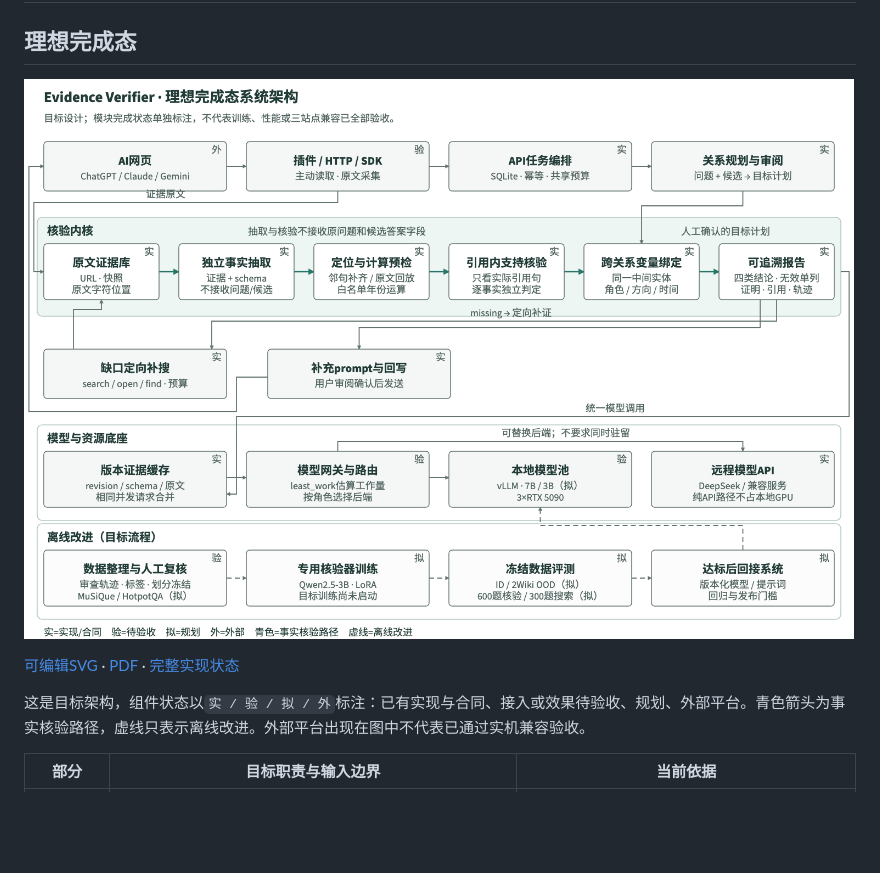
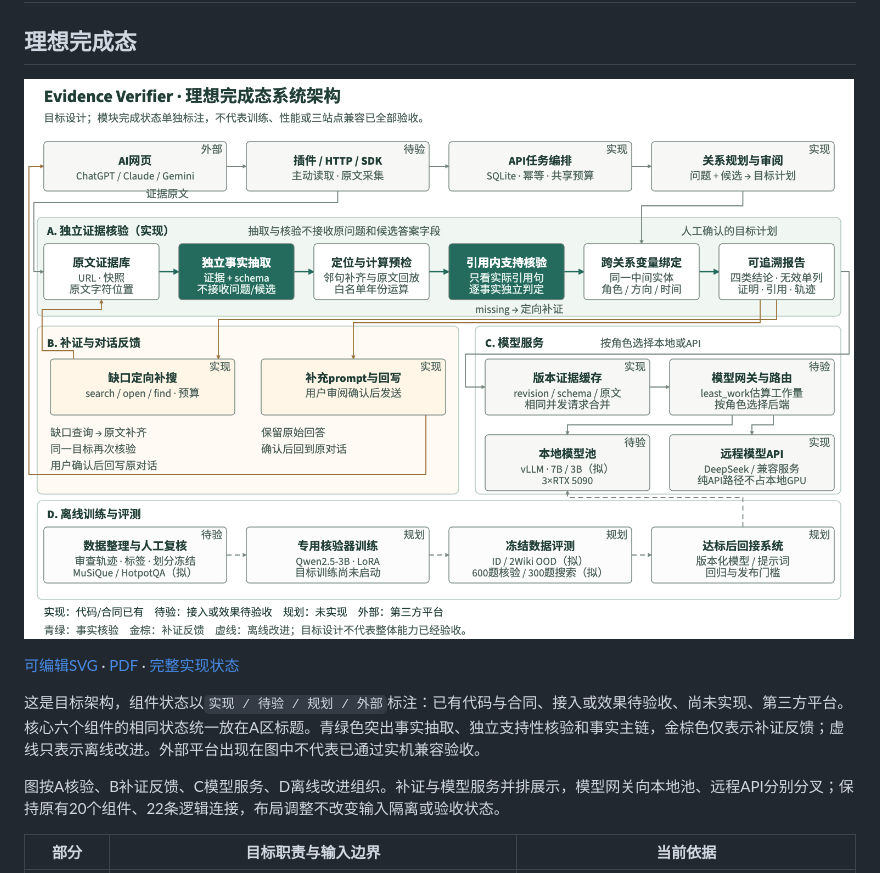
Before and after one commit to Gump111458785/evidence-verifier, a Markdown page: docs/architecture.md, the part around the change. Drawn GitHub-style; pictures changed too: docs/images/system-architecture.png; blank space fills up the shorter version.

Commit message:
Refine architecture figure hierarchy, feedback routes and status labels

```diff
--- a/docs/architecture.md
+++ b/docs/architecture.md
@@ -6,7 +6,9 @@
 
 [可编辑SVG](images/system-architecture.svg) · [PDF](images/system-architecture.pdf) · [完整实现状态](implementation-status.md)
 
-这是目标架构，组件状态以`实 / 验 / 拟 / 外`标注：已有实现与合同、接入或效果待验收、规划、外部平台。青色箭头为事实核验路径，虚线只表示离线改进。外部平台出现在图中不代表已通过实机兼容验收。
+这是目标架构，组件状态以`实现 / 待验 / 规划 / 外部`标注：已有代码与合同、接入或效果待验收、尚未实现、第三方平台。核心六个组件的相同状态统一放在A区标题。青绿色突出事实抽取、独立支持性核验和事实主链，金棕色仅表示补证反馈；虚线只表示离线改进。外部平台出现在图中不代表已通过实机兼容验收。
+
+图按A核验、B补证反馈、C模型服务、D离线改进组织。补证与模型服务并排展示，模型网关向本地池、远程API分别分叉；保持原有20个组件、22条逻辑连接，布局调整不改变输入隔离或验收状态。
 
 | 部分 | 目标职责与输入边界 | 当前依据 |
 |---|---|---|
```
Also changed, not shown: README.md (+1 -1 lines), 2 other files.
